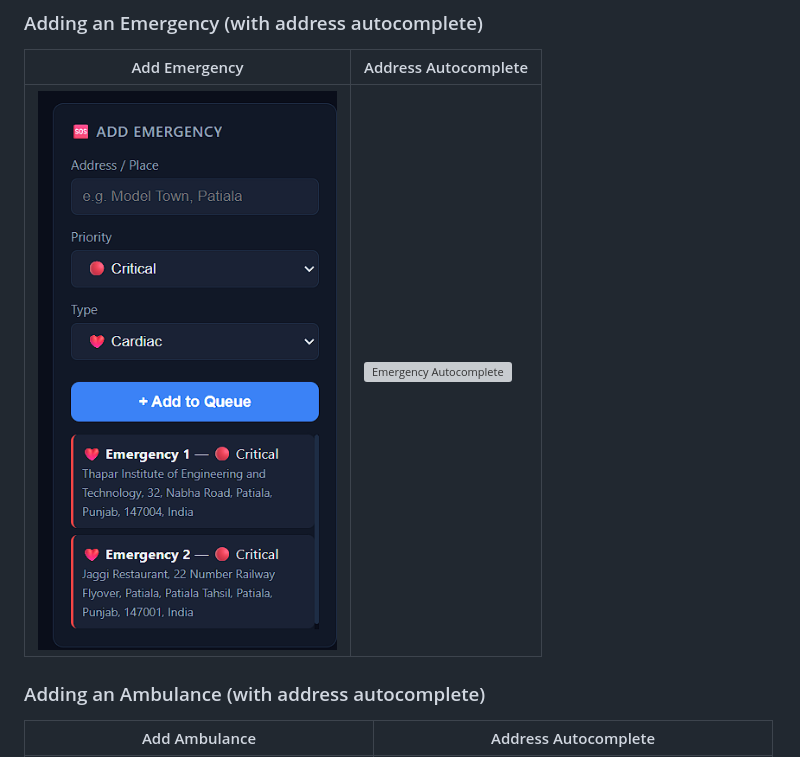
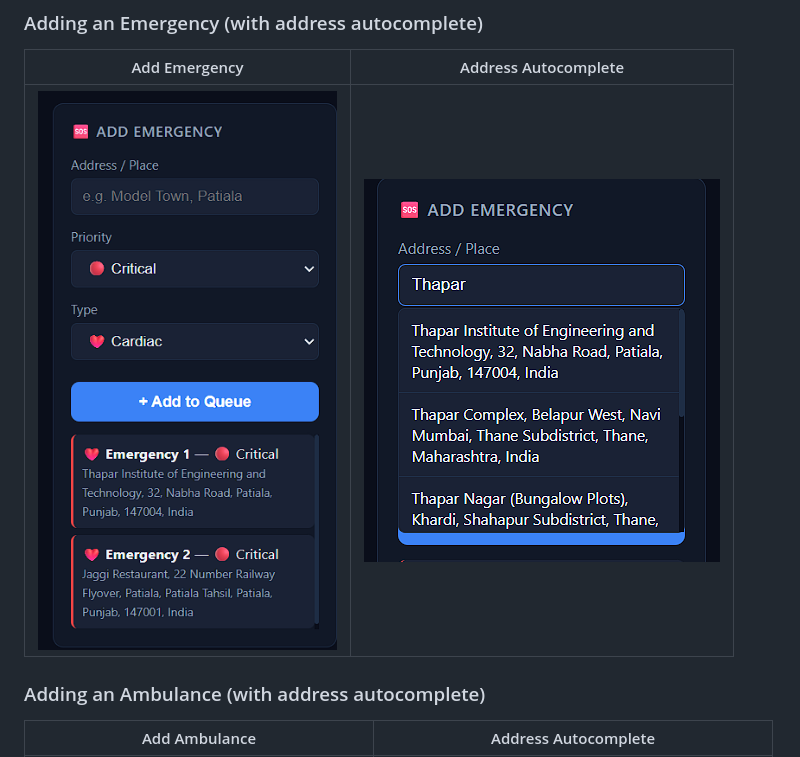
Before and after one commit to sukhijashivam/Ambulance-Dispatch-Optimizer, a Markdown page: README.md, the part around the change. Rendered like a GitHub page; grey boxes are pictures that could not be loaded.

```diff
--- a/README.md
+++ b/README.md
@@ -43,7 +43,7 @@ This project solves that as an **assignment problem**: given a fleet of ambulanc
 ### Adding an Emergency (with address autocomplete)
 | Add Emergency | Address Autocomplete |
 |---|---|
-| ![Add Emergency](screenshots/add-emergency.png) | ![Emergency Autocomplete](emergency-autocomplete.png) |
+| ![Add Emergency](screenshots/add-emergency.png) | ![Emergency Autocomplete](screenshots/emergency-autocomplete.png) |
 
 ### Adding an Ambulance (with address autocomplete)
 | Add Ambulance | Address Autocomplete |
```
